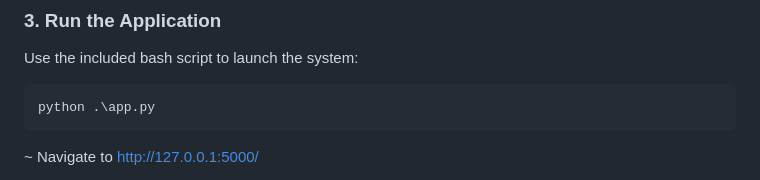
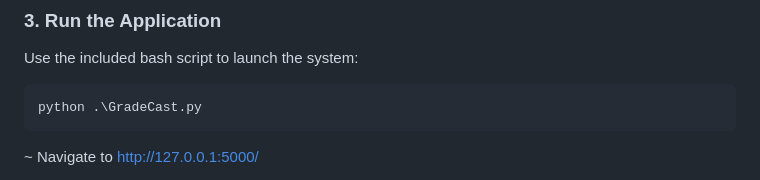
Before and after one commit to KeneanDita/GradeCast, a Markdown page: README.md, the part around the change. Rendered like a GitHub page.

Commit message:
wrong command

````diff
--- a/README.md
+++ b/README.md
@@ -52,7 +52,7 @@ pip install -r requirements.txt
 Use the included bash script to launch the system:
 
 ```bash
-python .\app.py
+python .\GradeCast.py
 ```
 
 ~ Navigate to <http://127.0.0.1:5000/>
````
